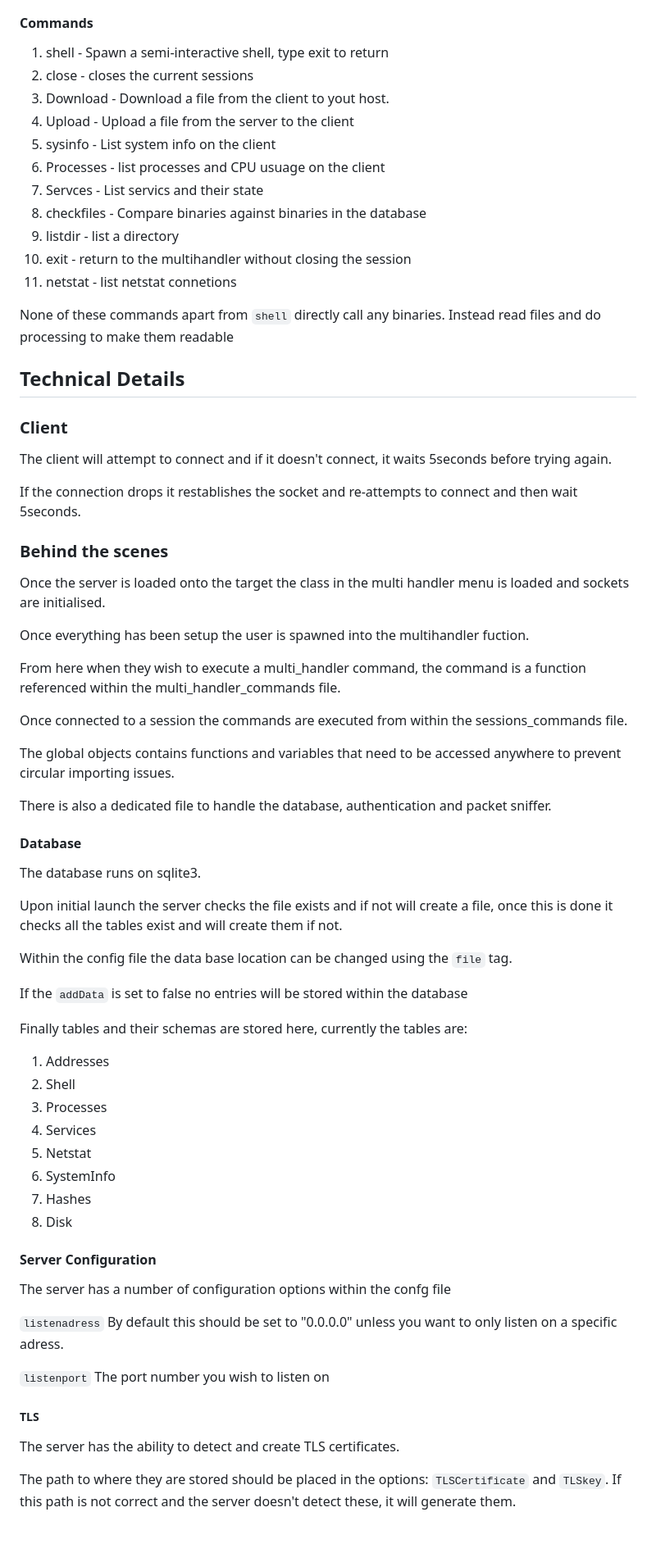
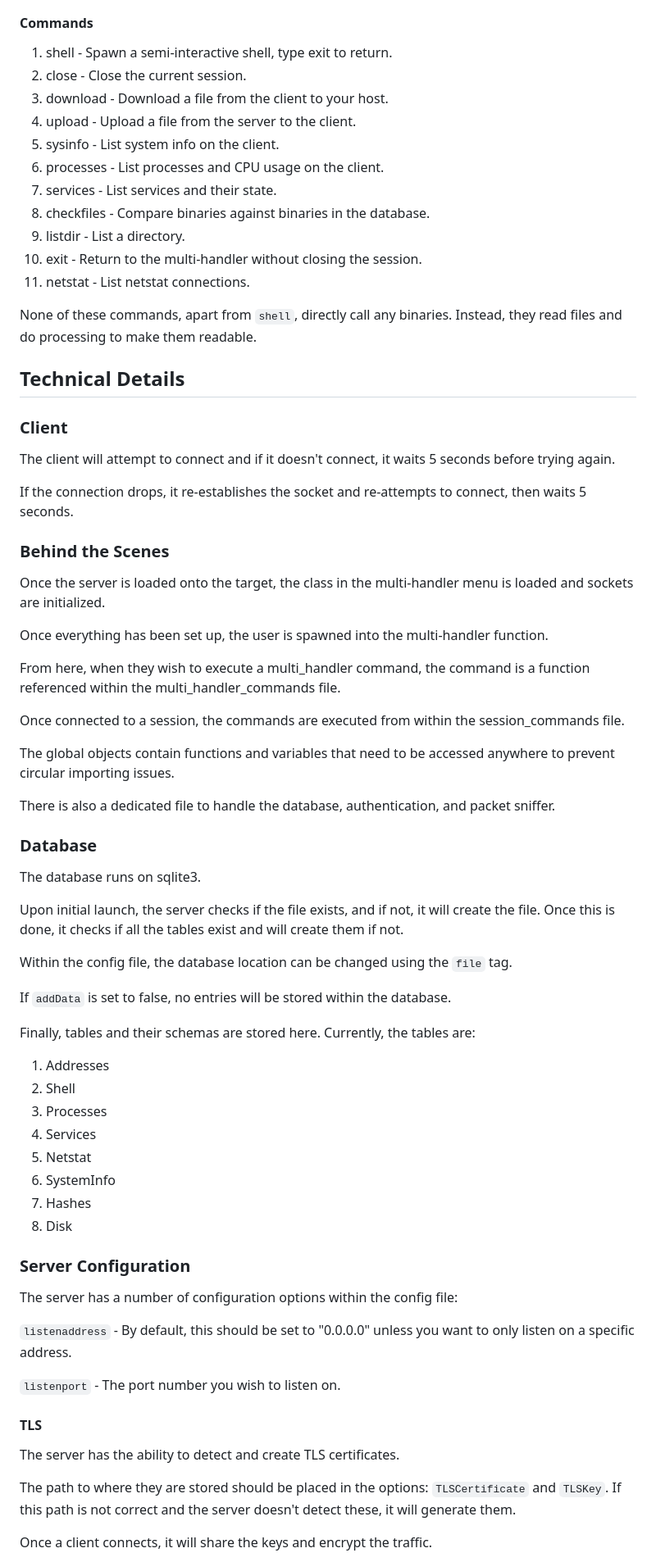
Before and after one commit to AFrenchBanana/PrometheanProxy, a Markdown page: README.MD, the part around the change printed below. Shown: that part at 82% size. Drawn GitHub-style; blank space fills up the shorter version.

Commit message:
Update ReadMe (#6)

```diff
--- a/README.MD
+++ b/README.MD
@@ -65,51 +64,49 @@ Once in a session you are able to directly talk to the client. Like the multihan
 
 #### Commands
-1. shell - Spawn a semi-interactive shell, type exit to return
-2. close - closes the current sessions
-3. Download - Download a file from the client to yout host.
-4. Upload - Upload a file from the server to the client
-5. sysinfo - List system info on the client
-6. Processes - list processes and CPU usuage on the client
-7. Servces - List servics and their state
-8. checkfiles - Compare binaries against binaries in the database
-9. listdir - list a directory
-10. exit - return to the multihandler without closing the session
-11. netstat - list netstat connetions
+1. shell - Spawn a semi-interactive shell, type exit to return.
+2. close - Close the current session.
+3. download - Download a file from the client to your host.
+4. upload - Upload a file from the server to the client.
+5. sysinfo - List system info on the client.
+6. processes - List processes and CPU usage on the client.
+7. services - List services and their state.
+8. checkfiles - Compare binaries against binaries in the database.
+9. listdir - List a directory.
+10. exit - Return to the multi-handler without closing the session.
+11. netstat - List netstat connections.
 
-None of these commands apart from `shell` directly call any binaries. Instead read files and do processing to make them readable
-
+None of these commands, apart from `shell`, directly call any binaries. Instead, they read files and do processing to make them readable.
 
 ## Technical Details
 
 ### Client
-The client will attempt to connect and if it doesn't connect, it waits 5seconds before trying again.
+The client will attempt to connect and if it doesn't connect, it waits 5 seconds before trying again.
 
-If the connection drops it restablishes the socket and re-attempts to connect and then wait 5seconds.
+If the connection drops, it re-establishes the socket and re-attempts to connect, then waits 5 seconds.
 
-### Behind the scenes
-Once the server is loaded onto the target the class in the multi handler menu is loaded and sockets are initialised.
+### Behind the Scenes
+Once the server is loaded onto the target, the class in the multi-handler menu is loaded and sockets are initialized.
 
-Once everything has been setup the user is spawned into the multihandler fuction.
+Once everything has been set up, the user is spawned into the multi-handler function.
 
-From here when they wish to execute a multi_handler command, the command is a function referenced within the multi_handler_commands file.
+From here, when they wish to execute a multi_handler command, the command is a function referenced within the multi_handler_commands file.
 
-Once connected to a session the commands are executed from within the sessions_commands file.
+Once connected to a session, the commands are executed from within the session_commands file.
 
-The global objects contains functions and variables that need to be accessed anywhere to prevent circular importing issues.
+The global objects contain functions and variables that need to be accessed anywhere to prevent circular importing issues.
 
-There is also a dedicated file to handle the database, authentication and packet sniffer.
+There is also a dedicated file to handle the database, authentication, and packet sniffer.
 
-
-#### Database
+### Database
 The database runs on sqlite3.
 
-Upon initial launch the server checks the file exists and if not will create a file, once this is done it checks all the tables exist and will create them if not.
+Upon initial launch, the server checks if the file exists, and if not, it will create the file. Once this is done, it checks if all the tables exist and will create them if not.
 
-Within the config file the data base location can be changed using the `file` tag.
+Within the config file, the database location can be changed using the `file` tag.
 
-If the `addData` is set to false no entries will be stored within the database
+If `addData` is set to false, no entries will be stored within the database.
 
-Finally tables and their schemas are stored here, currently the tables are:
+Finally, tables and their schemas are stored here. Currently, the tables are:
 1. Addresses
 2. Shell
 3. Processes
@@ -119,16 +116,17 @@ Finally tables and their schemas are stored here, currently the tables are:
 7. Hashes
 8. Disk
 
-#### Server Configuration
-The server has a number of configuration options within the confg file
+### Server Configuration
+The server has a number of configuration options within the config file:
 
-`listenadress` By default this should be set to "0.0.0.0" unless you want to only listen on a specific adress.
+`listenaddress` - By default, this should be set to "0.0.0.0" unless you want to only listen on a specific address.
 
-`listenport` The port number you wish to listen on
+`listenport` - The port number you wish to listen on.
 
-##### TLS
+#### TLS
 The server has the ability to detect and create TLS certificates.
 
-The path to where they are stored should be placed in the options: `TLSCertificate` and `TLSkey`. If this path is not correct and the server doesn't detect these, it will generate them.
+The path to where they are stored should be placed in the options: `TLSCertificate` and `TLSKey`. If this path is not correct and the server doesn't detect these, it will generate them.
 
+Once a client connects, it will share the keys and encrypt the traffic.
 
```
Also changed, not shown: other parts of README.MD (+66 -81 lines).
